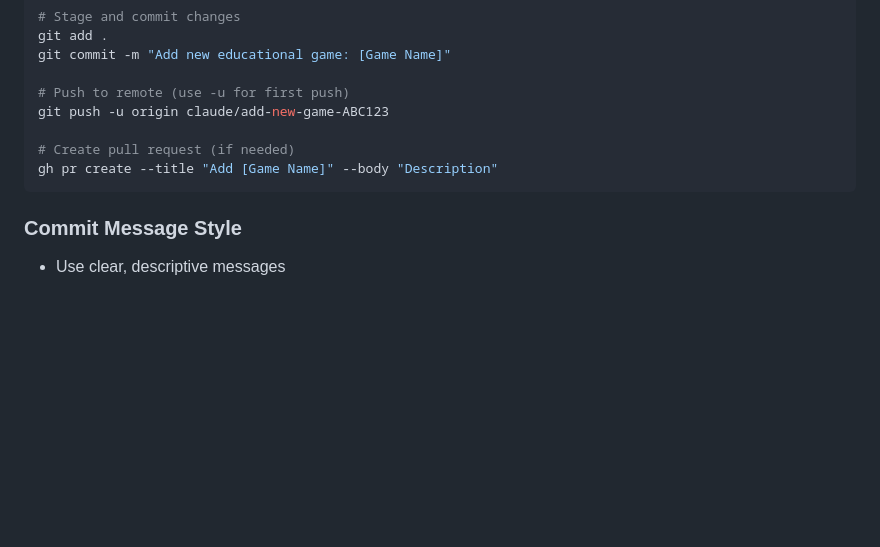
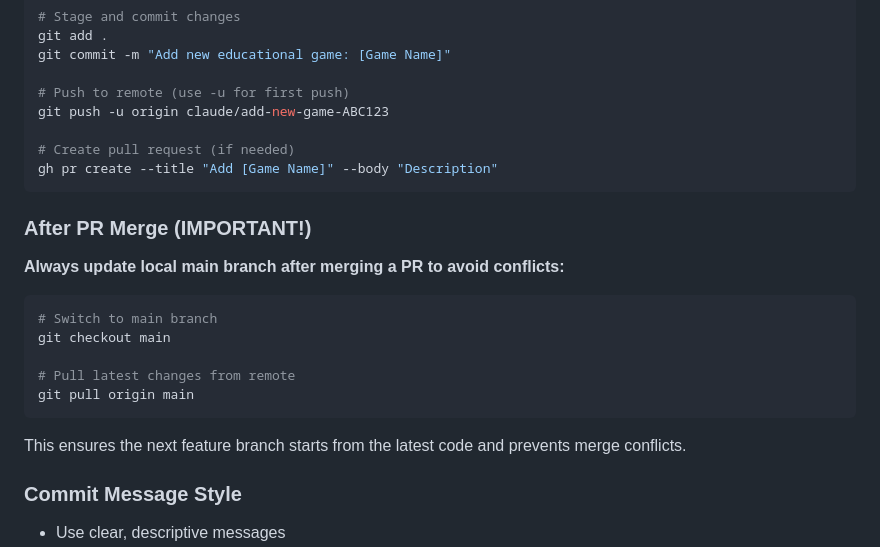
Before and after one commit to mehmetdurkan/educational-games, a Markdown page: CLAUDE.md, the part around the change. Rendered like a GitHub page; blank space fills up the shorter version.

Commit message:
Update CLAUDE.md: Add workflow for updating main after PR merges
This ensures we always start feature branches from the latest code and avoid merge conflicts.

https://claude.ai/code/session_01Dc8wD2bAB5rejLp868zJNX

````diff
--- a/CLAUDE.md
+++ b/CLAUDE.md
@@ -132,6 +132,18 @@ git push -u origin claude/add-new-game-ABC123
 gh pr create --title "Add [Game Name]" --body "Description"
 ```
 
+### After PR Merge (IMPORTANT!)
+**Always update local main branch after merging a PR to avoid conflicts:**
+```bash
+# Switch to main branch
+git checkout main
+
+# Pull latest changes from remote
+git pull origin main
+```
+
+This ensures the next feature branch starts from the latest code and prevents merge conflicts.
+
 ### Commit Message Style
 - Use clear, descriptive messages
 - Start with verb: "Add", "Update", "Fix", "Refactor"
````
